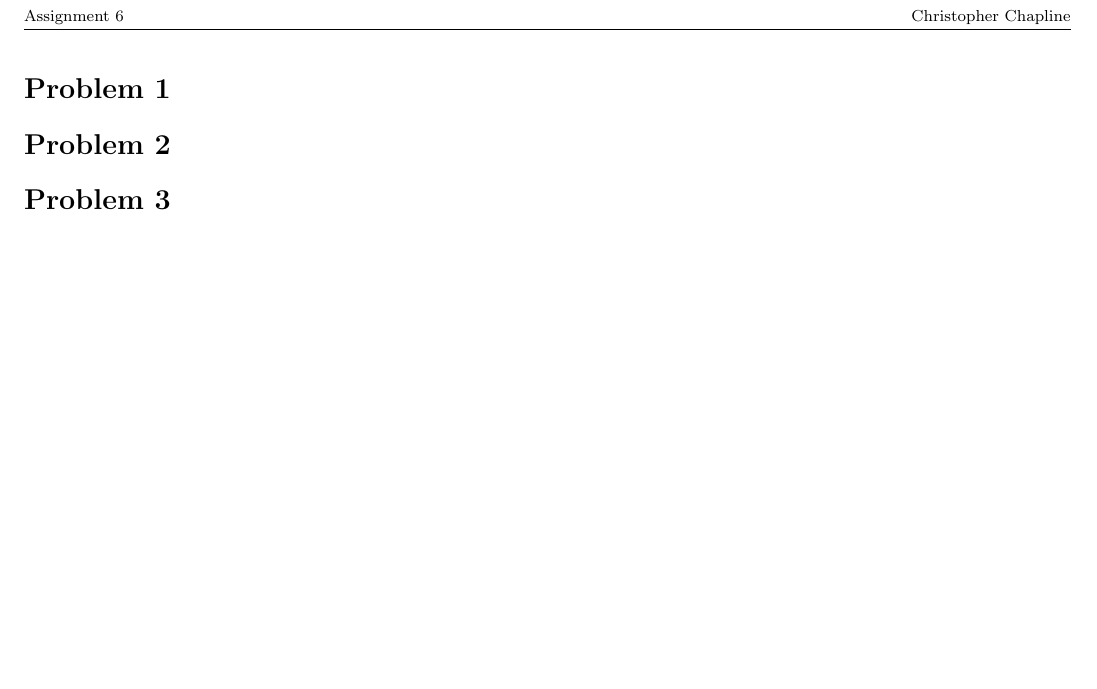
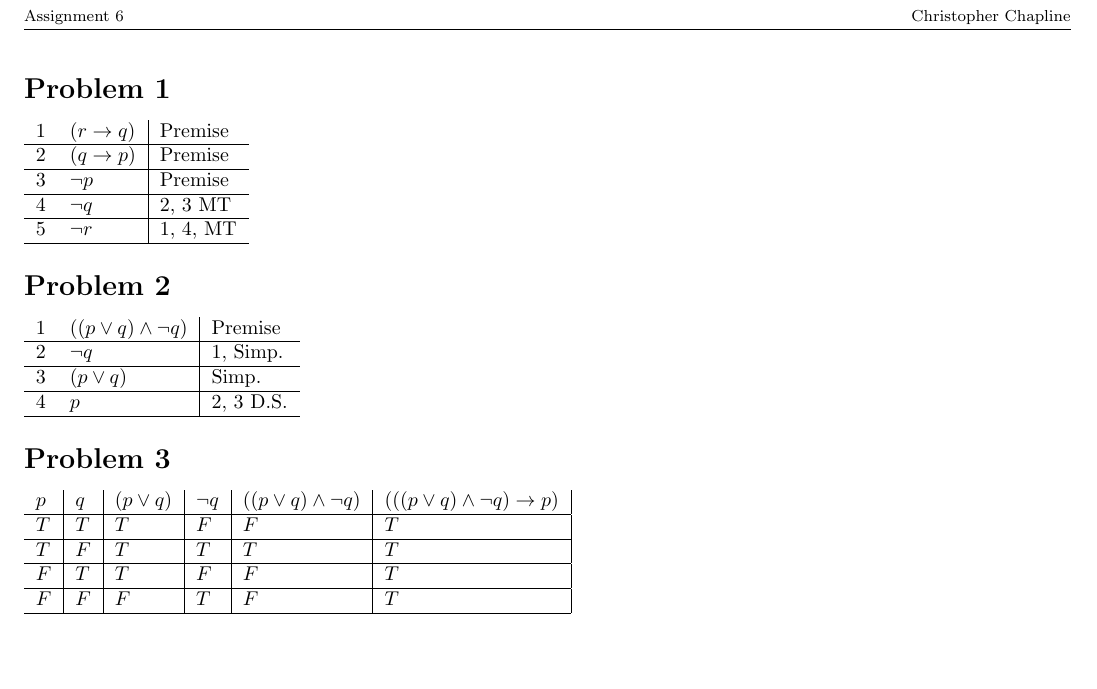
Before and after one commit to gizmo385/SchoolWork, a LaTeX problem sheet (Linguistics/123/homework/06/ChristopherChapline_Assignment6.tex): part of the page, cut so that both start at the same text. Compiled offline with pdfLaTeX.

Commit message:
LING 123 Homework 6

```diff
--- a/Linguistics/123/homework/06/ChristopherChapline_Assignment6.tex
+++ b/Linguistics/123/homework/06/ChristopherChapline_Assignment6.tex
@@ -50,10 +50,32 @@
 \section*{Problem 1}
 %Prove ¬r from (r → q), (q → p) and ¬p.
 
+\begin{tabular}{l l | l}
+    1 & $(r \rightarrow q)$ & Premise \\ \hline
+    2 & $(q \rightarrow p)$ & Premise \\ \hline
+    3 & $\neg p$ & Premise \\ \hline
+    4 & $\neg q$ & 2, 3 MT \\ \hline
+    5 & $\neg r$ & 1, 4, MT \\ \hline
+\end{tabular}
+
 \section*{Problem 2}
 % Prove p from ((p ∨ q) ∧ ¬q) using the Laws/Rules.
+\begin{tabular}{l l | l}
+    1 & $((p \vee q) \wedge \neg q)$ & Premise \\ \hline
+    2 & $\neg q$ & 1, Simp. \\ \hline
+    3 & $(p \vee q)$ & Simp. \\ \hline
+    4 & $p$ & 2, 3 D.S. \\ \hline
+\end{tabular}
 
 \section*{Problem 3}
 % Prove the same thing using only a truth table. Explain why this is a proof.
 
+\begin{tabular}{l | l | l | l | l | l |}
+    $p$ & $q$ & $(p \vee q)$ & $\neg q$ & $((p \vee q) \wedge \neg q)$  & $(((p \vee q) \wedge \neg q) \rightarrow p)$ \\ \hline
+    $T$ & $T$ & $T$          & $F$      & $F$                           & $T$ \\ \hline
+    $T$ & $F$ & $T$          & $T$      & $T$                           & $T$ \\ \hline
+    $F$ & $T$ & $T$          & $F$      & $F$                           & $T$ \\ \hline
+    $F$ & $F$ & $F$          & $T$      & $F$                           & $T$ \\ \hline
+\end{tabular}
+
 \end{document}
```
Also changed, not shown: Linguistics/123/homework/06/ChristopherChapline_Assignment6.pdf (added).
